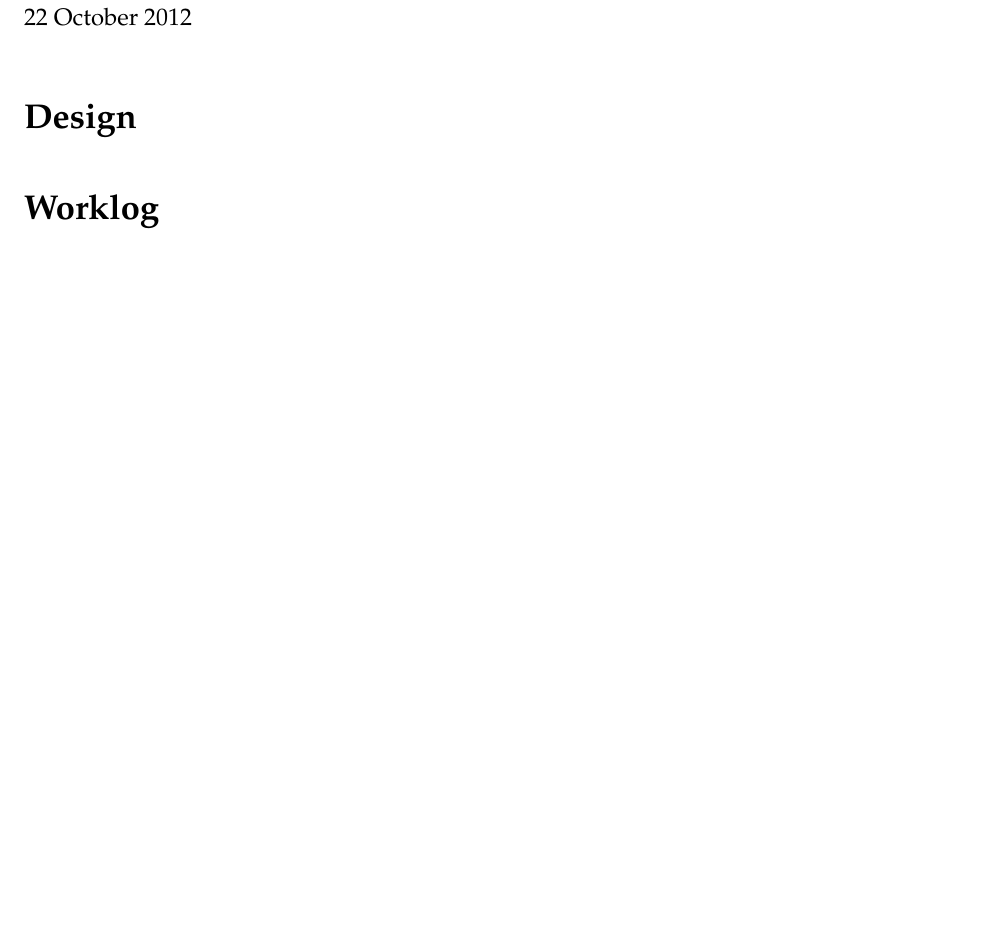
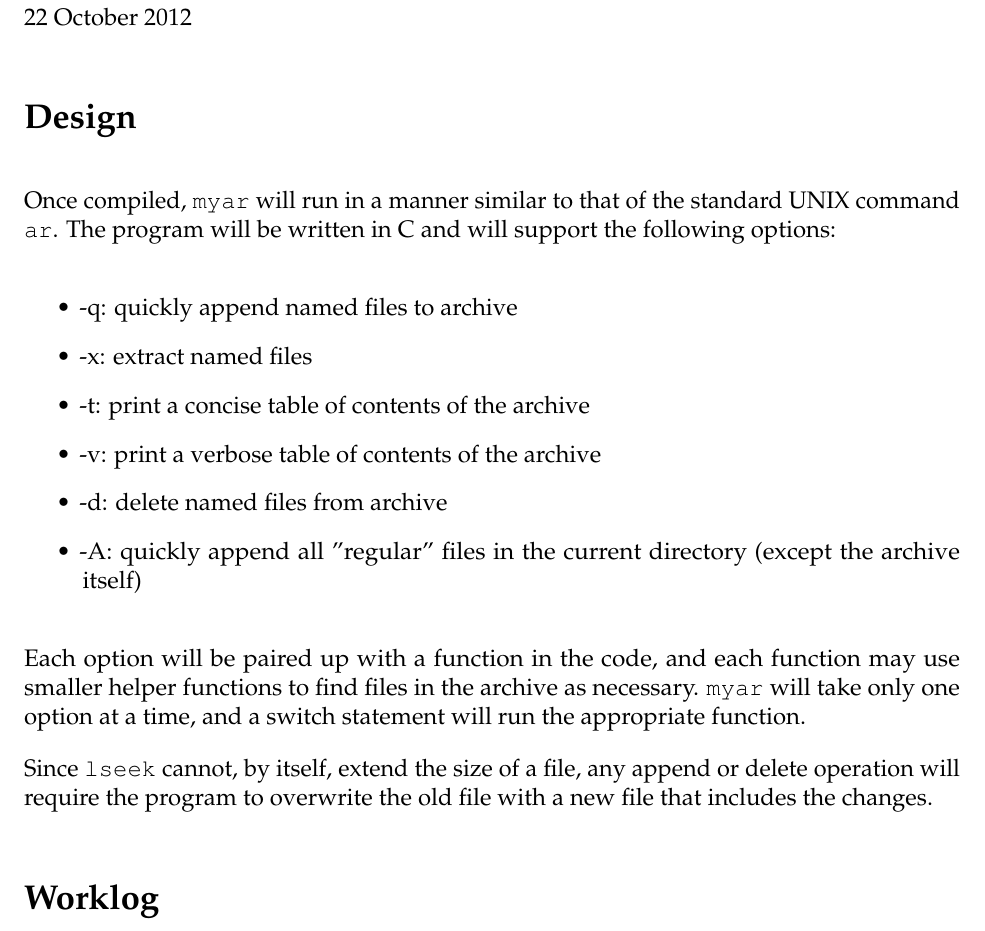
Before and after one commit to yoos/school, a LaTeX document (myar.tex): part of the page, cut so that both start at the same text, the shorter picture padded with empty space. Compiled offline with pdfLaTeX.

Commit message:
Start writeup of Design section.

```diff
--- a/myar.tex
+++ b/myar.tex
@@ -36,11 +36,30 @@
 \begin{document}
 
 Soo-Hyun Yoo \\
-CS311\\
-Homework 3\\
+CS311 \\
+Homework 3 \\
 22 October 2012
 
+
 \section*{Design}
+
+Once compiled, {\tt myar} will run in a manner similar to that of the standard
+UNIX command {\tt ar}. The program will be written in C and will support the
+following options:
+
+\begin{itemize}
+	\item -q: quickly append named files to archive
+	\item -x: extract named files
+	\item -t: print a concise table of contents of the archive
+	\item -v: print a verbose table of contents of the archive
+	\item -d: delete named files from archive
+	\item -A: quickly append all "regular" files in the current directory
+		(except the archive itself)
+\end{itemize}
+
+Each option will be paired up with a function in the code, and each function may use smaller helper functions to find files in the archive as necessary. {\tt myar} will take only one option at a time, and a switch statement will run the appropriate function.
+
+Since {\tt lseek} cannot, by itself, extend the size of a file, any append or delete operation will require the program to overwrite the old file with a new file that includes the changes.
 
 
 \section*{Worklog}
```
